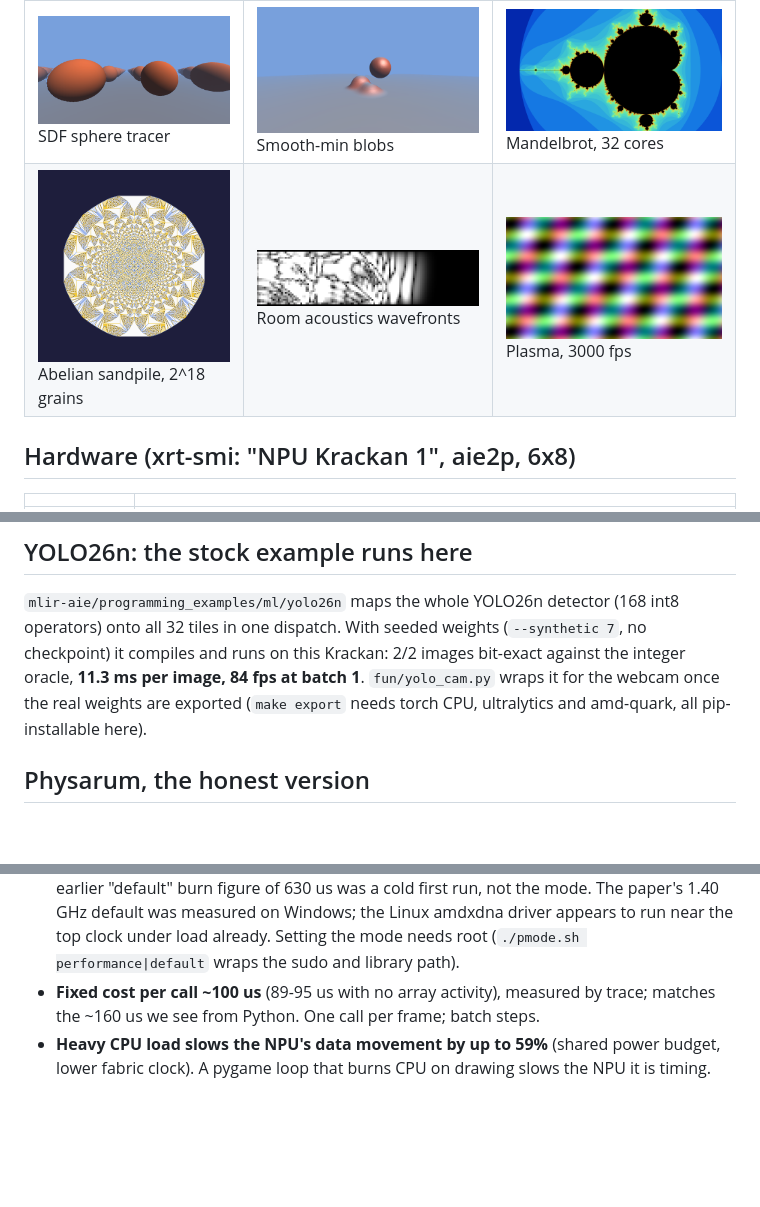
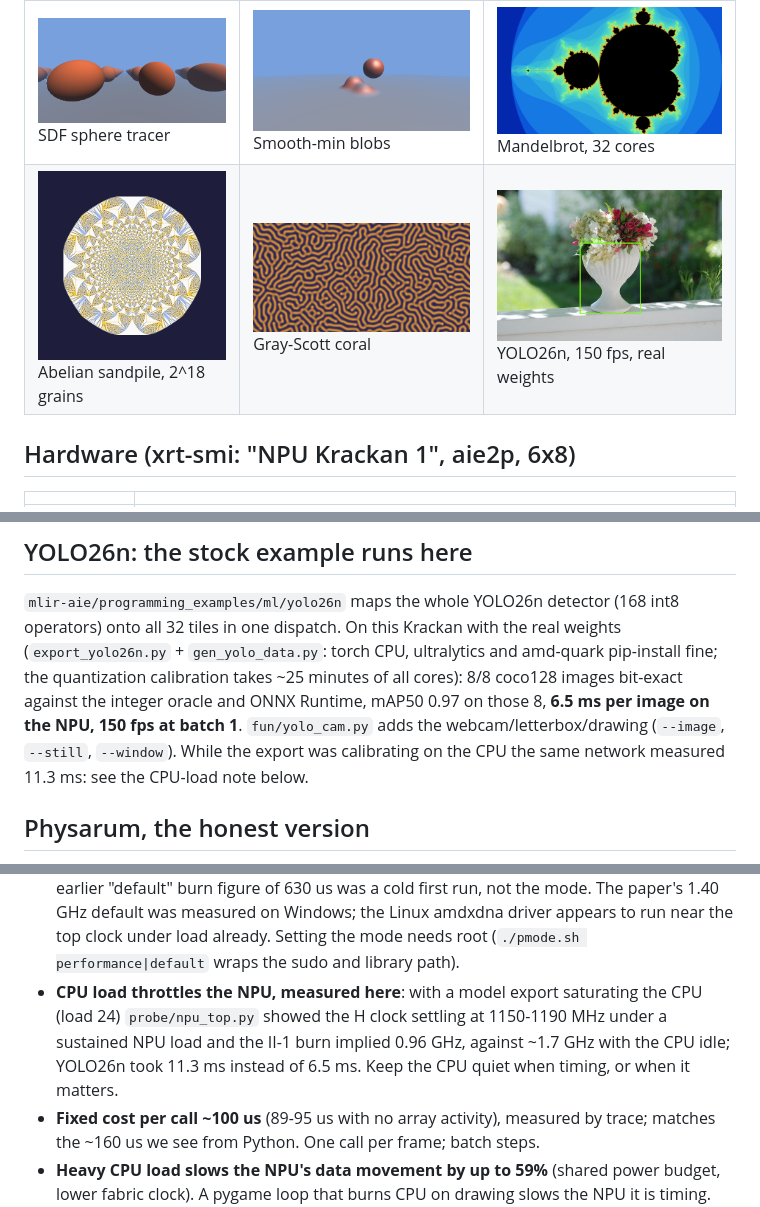
Before and after one commit to annejan/npu-iron-experiments, a Markdown page: README.md, 3 parts joined by grey strips. GitHub-like rendering; pictures changed too: docs/img/grayscott.png (added), docs/img/yolo_coco.png (added); blank space fills up the shorter version.

Commit message:
YOLO26n with real weights: 150 fps, bit-exact; Gray-Scott on chip; CPU-load throttling documented
Co-Authored-By: Claude Fable 5.1 <noreply@anthropic.com>

```diff
--- a/README.md
+++ b/README.md
@@ -16,7 +16,7 @@ mlir-aie 1.4.5 (IRON) with XRT 2.26 unpacked in `../ryzenai`. `./setup.sh` once,
 | ![Lenia](docs/img/lenia.png) Lenia, 27x27 kernel | ![Physarum](docs/img/physarum.png) Physarum network | ![Double slit](docs/img/schrodinger.png) Schrodinger double slit |
 | ![Ising](docs/img/ising.png) Ising at Tc | ![LBM](docs/img/lbm.png) Lattice-Boltzmann vortex street | ![Water](docs/img/water.png) Ripple tank |
 | ![SDF](docs/img/sdf64.png) SDF sphere tracer | ![Blobs](docs/img/blob48.png) Smooth-min blobs | ![Mandelbrot](docs/img/mandel.png) Mandelbrot, 32 cores |
-| ![Sandpile](docs/img/sandpile.png) Abelian sandpile, 2^18 grains | ![Room](docs/img/room.png) Room acoustics wavefronts | ![Plasma](docs/img/plasma.png) Plasma, 3000 fps |
+| ![Sandpile](docs/img/sandpile.png) Abelian sandpile, 2^18 grains | ![Gray-Scott](docs/img/grayscott.png) Gray-Scott coral | ![YOLO](docs/img/yolo_coco.png) YOLO26n, 150 fps, real weights |
 
 ## Hardware (xrt-smi: "NPU Krackan 1", aie2p, 6x8)
 
@@ -210,10 +212,12 @@ each temperature is a variant. Checked against Onsager: |M| 0.9869 vs 0.9865 at
 ## YOLO26n: the stock example runs here
 
 `mlir-aie/programming_examples/ml/yolo26n` maps the whole YOLO26n detector (168 int8 operators) onto
-all 32 tiles in one dispatch. With seeded weights (`--synthetic 7`, no checkpoint) it compiles and
-runs on this Krackan: 2/2 images bit-exact against the integer oracle, **11.3 ms per image, 84 fps at
-batch 1**. `fun/yolo_cam.py` wraps it for the webcam once the real weights are exported
-(`make export` needs torch CPU, ultralytics and amd-quark, all pip-installable here).
+all 32 tiles in one dispatch. On this Krackan with the real weights (`export_yolo26n.py` +
+`gen_yolo_data.py`: torch CPU, ultralytics and amd-quark pip-install fine; the quantization
+calibration takes ~25 minutes of all cores): 8/8 coco128 images bit-exact against the integer oracle
+and ONNX Runtime, mAP50 0.97 on those 8, **6.5 ms per image on the NPU, 150 fps at batch 1**.
+`fun/yolo_cam.py` adds the webcam/letterbox/drawing (`--image`, `--still`, `--window`). While the
+export was calibrating on the CPU the same network measured 11.3 ms: see the CPU-load note below.
 
 ## Physarum, the honest version
 
@@ -309,6 +313,10 @@ Read 2026-11-07, https://github.com/ghost-intuit/xdna2-npu-experiments (CC BY 4.
   figure of 630 us was a cold first run, not the mode. The paper's 1.40 GHz default was measured on
   Windows; the Linux amdxdna driver appears to run near the top clock under load already. Setting
   the mode needs root (`./pmode.sh performance|default` wraps the sudo and library path).
+* **CPU load throttles the NPU, measured here**: with a model export saturating the CPU (load 24)
+  `probe/npu_top.py` showed the H clock settling at 1150-1190 MHz under a sustained NPU load and
+  the II-1 burn implied 0.96 GHz, against ~1.7 GHz with the CPU idle; YOLO26n took 11.3 ms instead
+  of 6.5 ms. Keep the CPU quiet when timing, or when it matters.
 * **Fixed cost per call ~100 us** (89-95 us with no array activity), measured by trace; matches
   the ~160 us we see from Python. One call per frame; batch steps.
 * **Heavy CPU load slows the NPU's data movement by up to 59%** (shared power budget, lower
```
Also changed, not shown: other parts of README.md (+3 -1 lines), 2 other files.
